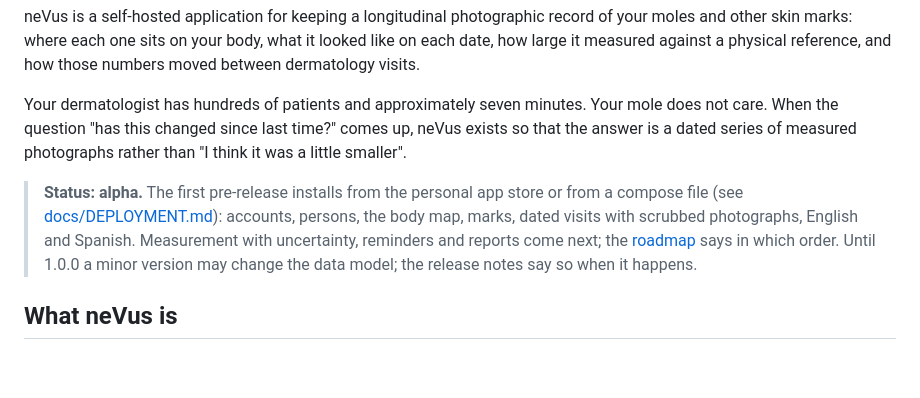
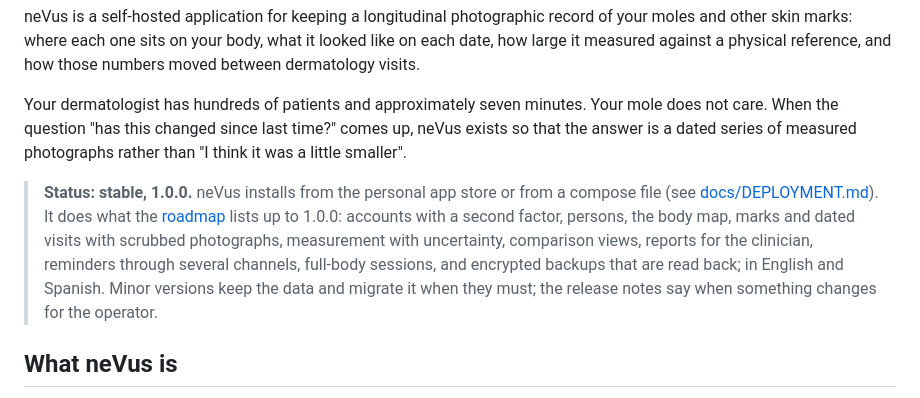
Before and after one commit to jalmena/nevus, a Markdown page: README.md, the part around the change. GitHub-like rendering; blank space fills up the shorter version.

Commit message:
docs(readme): the status paragraph describes 1.0.0, not the first pre-release
Signed-off-by: Jose David <josedalmena@gmail.com>

```diff
--- a/README.md
+++ b/README.md
@@ -10,7 +10,7 @@ neVus is a self-hosted application for keeping a longitudinal photographic recor
 
 Your dermatologist has hundreds of patients and approximately seven minutes. Your mole does not care. When the question "has this changed since last time?" comes up, neVus exists so that the answer is a dated series of measured photographs rather than "I think it was a little smaller".
 
-> **Status: alpha.** The first pre-release installs from the personal app store or from a compose file (see [docs/DEPLOYMENT.md](docs/DEPLOYMENT.md)): accounts, persons, the body map, marks, dated visits with scrubbed photographs, English and Spanish. Measurement with uncertainty, reminders and reports come next; the [roadmap](#roadmap) says in which order. Until 1.0.0 a minor version may change the data model; the release notes say so when it happens.
+> **Status: stable, 1.0.0.** neVus installs from the personal app store or from a compose file (see [docs/DEPLOYMENT.md](docs/DEPLOYMENT.md)). It does what the [roadmap](#roadmap) lists up to 1.0.0: accounts with a second factor, persons, the body map, marks and dated visits with scrubbed photographs, measurement with uncertainty, comparison views, reports for the clinician, reminders through several channels, full-body sessions, and encrypted backups that are read back; in English and Spanish. Minor versions keep the data and migrate it when they must; the release notes say when something changes for the operator.
 
 ## What neVus is
 
```
